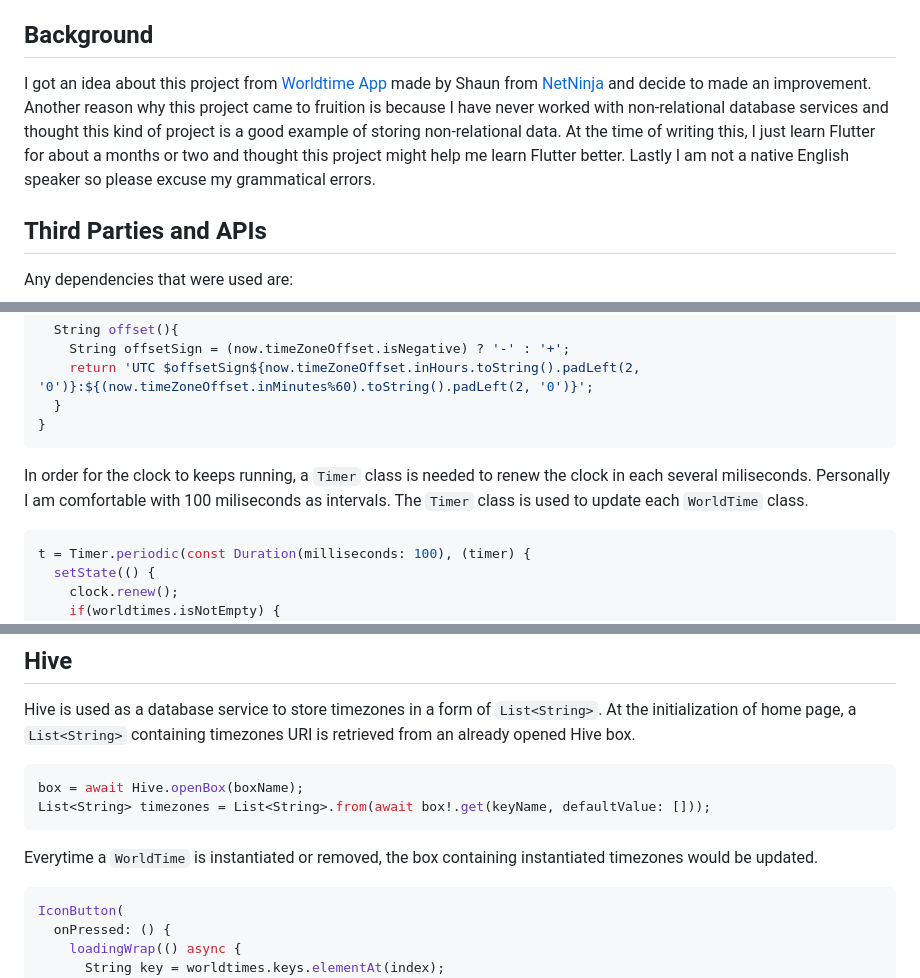
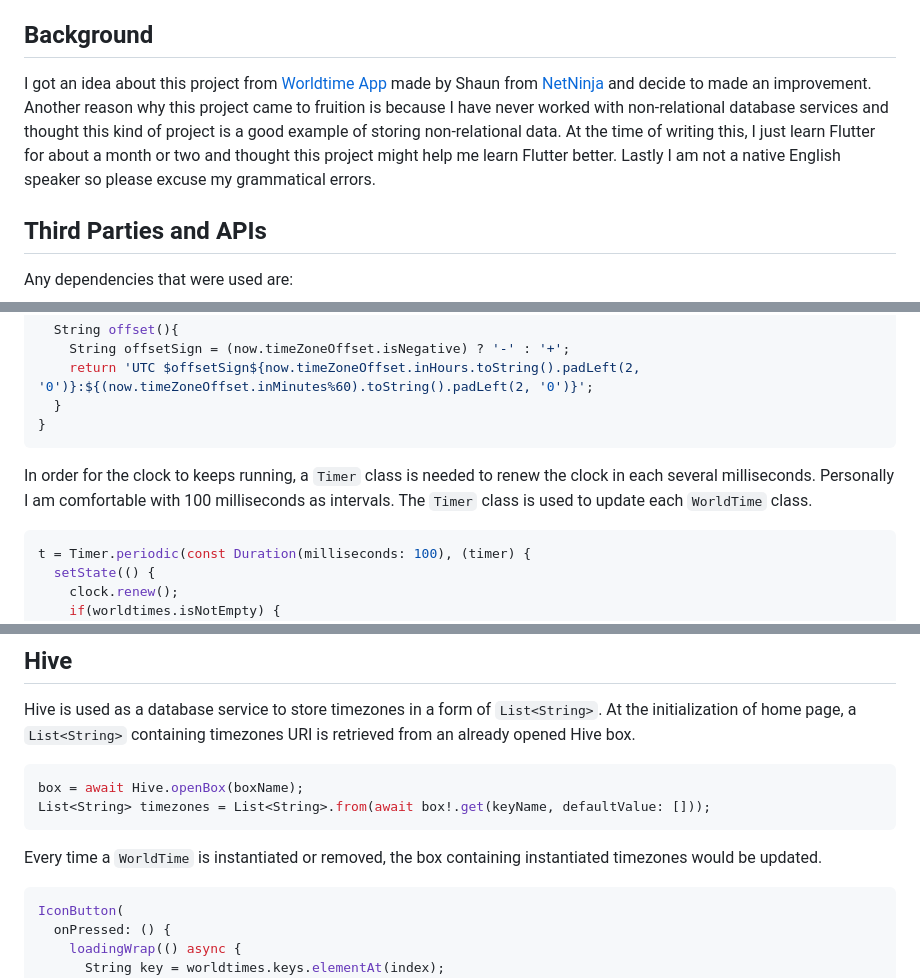
Before and after one commit to Nopalev/clock-hive, a Markdown page: README.md, 3 parts joined by grey strips. GitHub-like rendering.

Commit message:
fix: typo

````diff
--- a/README.md
+++ b/README.md
@@ -19,7 +19,7 @@ A personal Flutter project. This project is a clock application that also stores
 
 ## Background
 
-I got an idea about this project from [Worldtime App](https://github.com/iamshaunjp/flutter-beginners-tutorial/tree/lesson-35/world_time_app) made by Shaun from [NetNinja](https://www.youtube.com/TheNetNinja) and decide to made an improvement. Another reason why this project came to fruition is because I have never worked with non-relational database services and thought this kind of project is a good example of storing non-relational data. At the time of writing this, I just learn Flutter for about a months or two and thought this project might help me learn Flutter better. Lastly I am not a native English speaker so please excuse my grammatical errors.
+I got an idea about this project from [Worldtime App](https://github.com/iamshaunjp/flutter-beginners-tutorial/tree/lesson-35/world_time_app) made by Shaun from [NetNinja](https://www.youtube.com/TheNetNinja) and decide to made an improvement. Another reason why this project came to fruition is because I have never worked with non-relational database services and thought this kind of project is a good example of storing non-relational data. At the time of writing this, I just learn Flutter for about a month or two and thought this project might help me learn Flutter better. Lastly I am not a native English speaker so please excuse my grammatical errors.
 
 ## Third Parties and APIs
 
@@ -87,7 +87,7 @@ class Clock {
 }
 ```
 
-In order for the clock to keeps running, a `Timer` class is needed to renew the clock in each several miliseconds. Personally I am comfortable with 100 miliseconds as intervals. The `Timer` class is used to update each `WorldTime` class.
+In order for the clock to keeps running, a `Timer` class is needed to renew the clock in each several milliseconds. Personally I am comfortable with 100 milliseconds as intervals. The `Timer` class is used to update each `WorldTime` class.
 
 ```dart
 t = Timer.periodic(const Duration(milliseconds: 100), (timer) {
@@ -427,7 +427,7 @@ box = await Hive.openBox(boxName);
 List<String> timezones = List<String>.from(await box!.get(keyName, defaultValue: []));
 ```
 
-Everytime a `WorldTime` is instantiated or removed, the box containing instantiated timezones would be updated.
+Every time a `WorldTime` is instantiated or removed, the box containing instantiated timezones would be updated.
 
 ```dart
 IconButton(
````
Also changed, not shown: other parts of README.md (+2 -2 lines).
